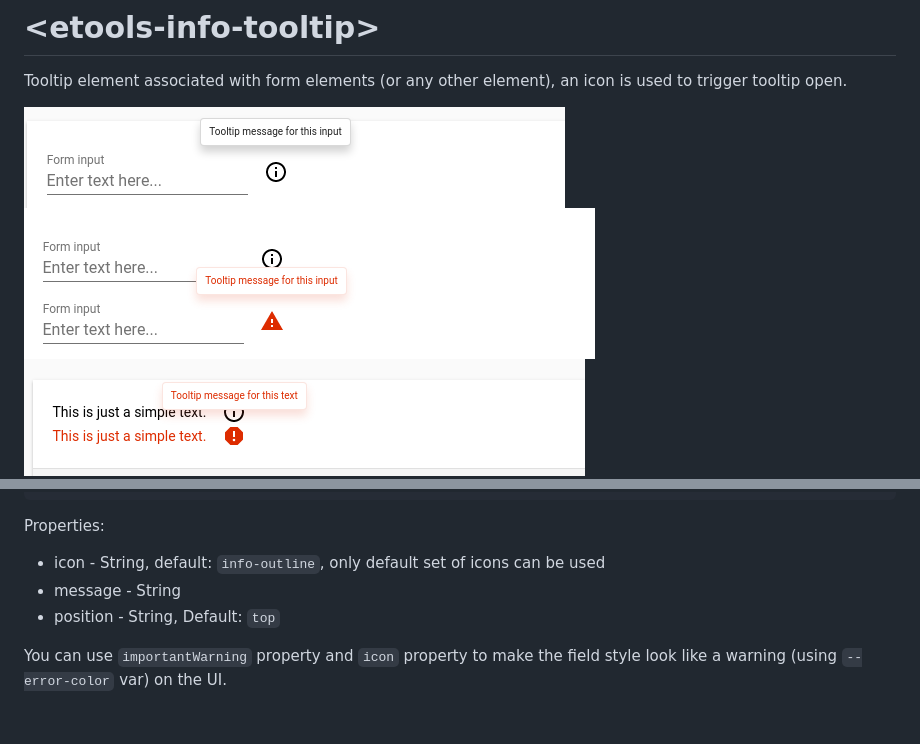
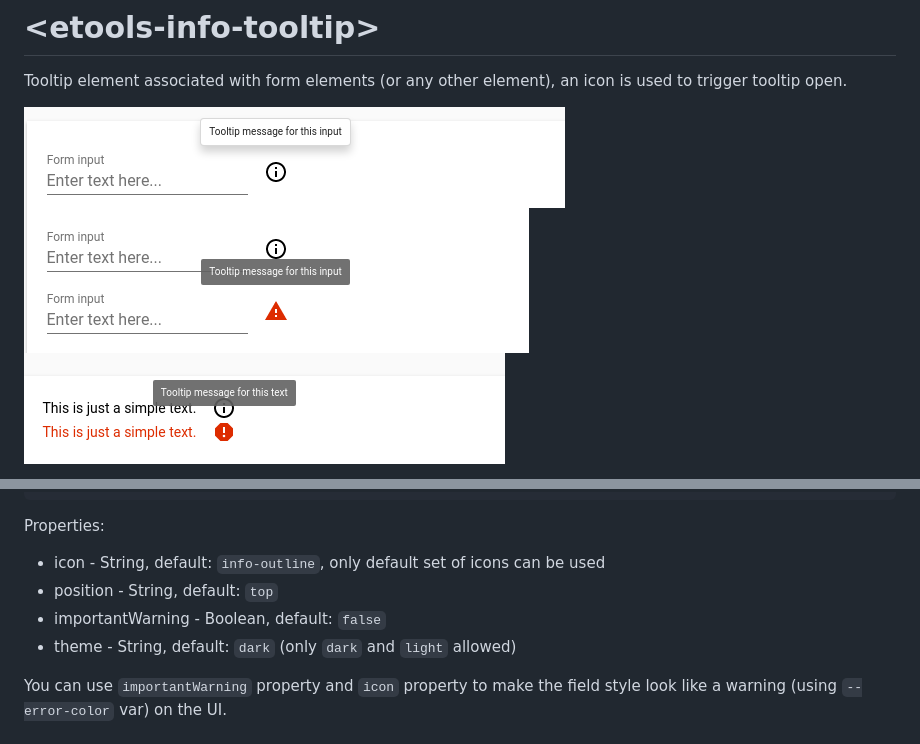
Before and after one commit to unicef-polymer/etools-info-tooltip, a Markdown page: README.md, 2 parts joined by grey strips. GitHub-like rendering; pictures changed too: screenshots/tooltip-important-warnin_text_elementg.png, screenshots/tooltip_important_warning_for_paper_input.png.

```diff
--- a/README.md
+++ b/README.md
@@ -29,8 +33,9 @@ an icon is used to trigger tooltip open.
 
 Properties:
 * icon - String, default: `info-outline`, only default set of icons can be used
-* message - String
-* position - String, Default: `top`
+* position - String, default: `top`
+* importantWarning - Boolean, default: `false`
+* theme - String, default: `dark` (only `dark` and `light` allowed)
 
 You can use `importantWarning` property and `icon` property to make the field style look like a warning
 (using `--error-color` var) on the UI.
```
Also changed, not shown: other parts of README.md (+12 -8 lines), 2 other files.
